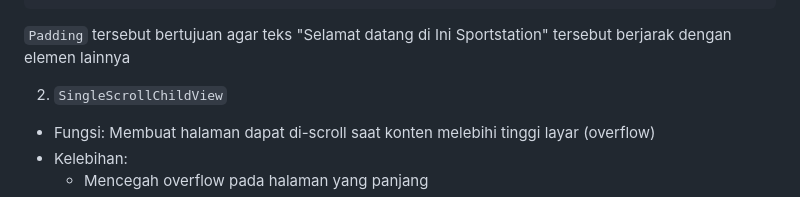
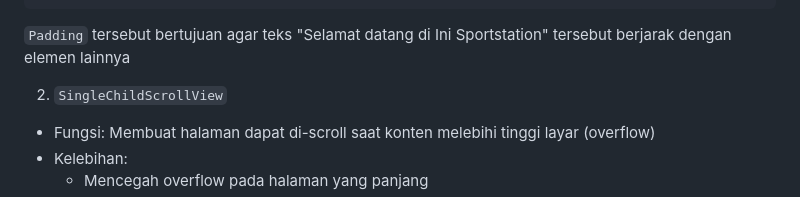
Before and after one commit to hyude/ini-sportstation-mobile, a Markdown page: ini_sportstation/README.md, the part around the change printed below. GitHub-like rendering.

Commit message:
Perbaikan pada README.md

````diff
--- a/ini_sportstation/README.md
+++ b/ini_sportstation/README.md
@@ -286,7 +286,7 @@ untuk menggunakan widget `Drawer` yang sudah dibuat.
 ```
 `Padding` tersebut bertujuan agar teks "Selamat datang di Ini Sportstation" tersebut berjarak dengan elemen lainnya
 
-2. `SingleScrollChildView`
+2. `SingleChildScrollView`
 - Fungsi: Membuat halaman dapat di-scroll saat konten melebihi tinggi layar (overflow)
 - Kelebihan:
   - Mencegah overflow pada halaman yang panjang
````
Also changed, not shown: other parts of ini_sportstation/README.md (+1 -1 lines).
